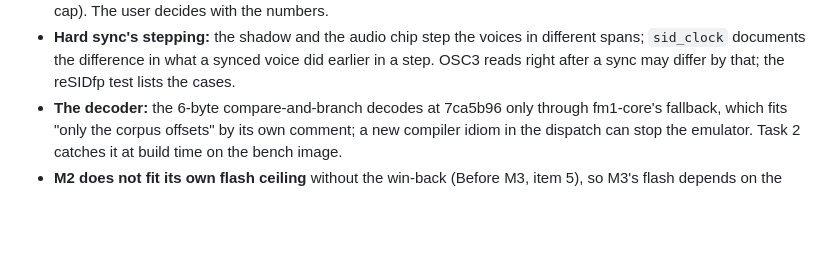
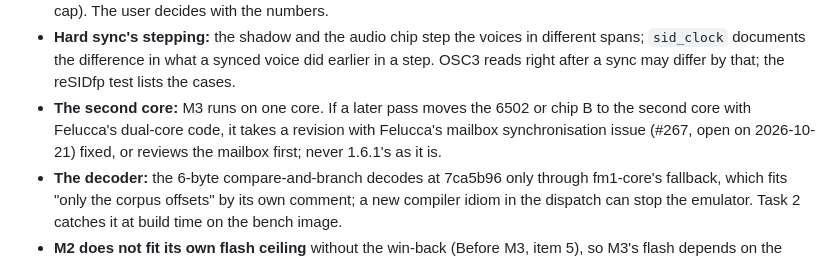
Before and after one commit to dsablic/sidou, a Markdown page: docs/plans/2026-10-19-m3-sid-files.md, the part around the change. Rendered like a GitHub page; blank space fills up the shorter version.

```diff
--- a/docs/plans/2026-10-19-m3-sid-files.md
+++ b/docs/plans/2026-10-19-m3-sid-files.md
@@ -1138,6 +1138,10 @@ room to spare (the report gives the bytes and keys used).
 - **Hard sync's stepping:** the shadow and the audio chip step the voices in different
   spans; `sid_clock` documents the difference in what a synced voice did earlier in a step.
   OSC3 reads right after a sync may differ by that; the reSIDfp test lists the cases.
+- **The second core:** M3 runs on one core. If a later pass moves the 6502 or chip B to
+  the second core with Felucca's dual-core code, it takes a revision with Felucca's
+  mailbox synchronisation issue (#267, open on 2026-10-21) fixed, or reviews the mailbox
+  first; never 1.6.1's as it is.
 - **The decoder:** the 6-byte compare-and-branch decodes at 7ca5b96 only through fm1-core's
   fallback, which fits "only the corpus offsets" by its own comment; a new compiler idiom
   in the dispatch can stop the emulator. Task 2 catches it at build time on the bench image.
```
Also changed, not shown: docs/plans/2026-10-18-roadmap-after-m2.md (+15 -3 lines).
